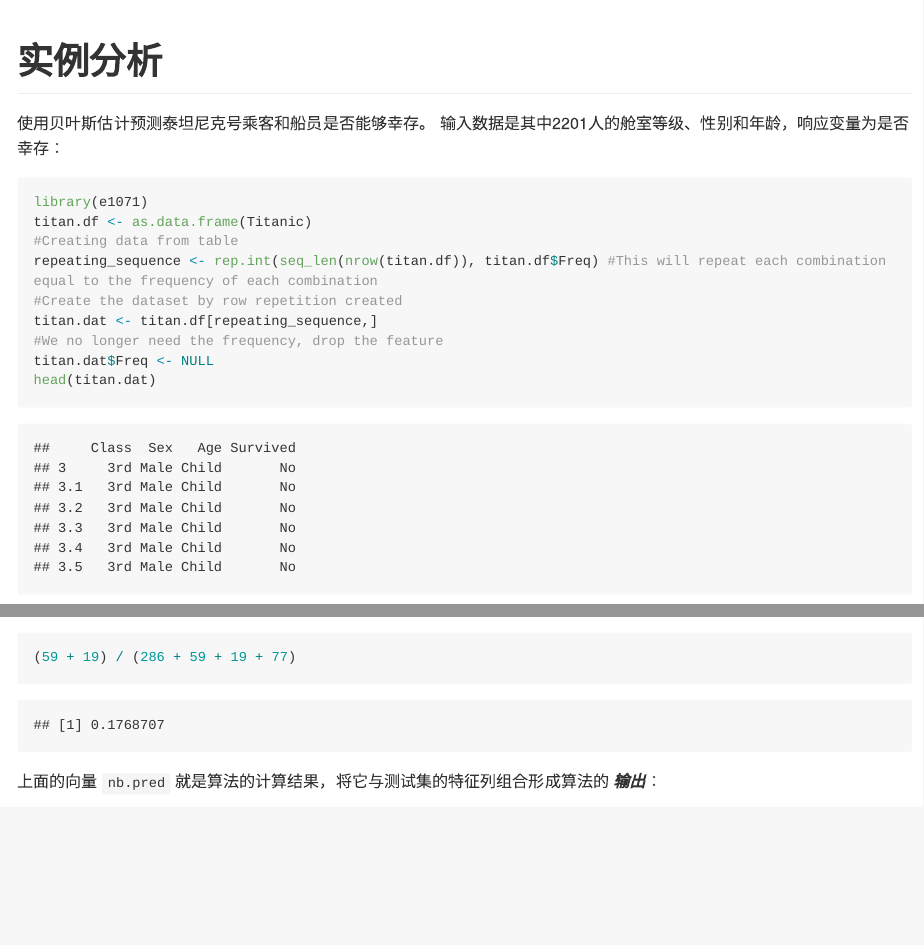
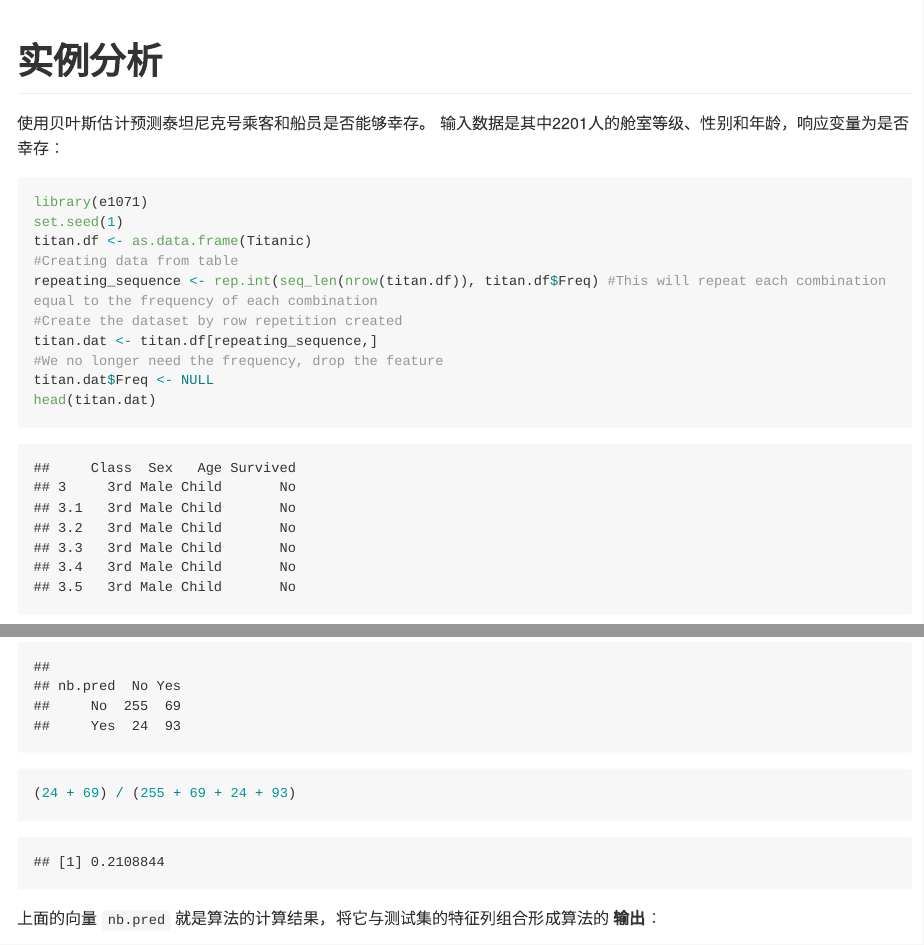
Before and after one commit to leetschau/mlOperatorIntro, an R Markdown document (tutorial/bayes.Rmd): the page in a window 1100 px wide, from 1500 px down, and a second part further down, joined at a grey line. The pictures show the output file tutorial/bayes.md that the author committed with the source, drawn offline in the style of GitHub; long lines of code are wrapped.

Commit message:
update changes in markdown

````diff
--- a/tutorial/bayes.Rmd
+++ b/tutorial/bayes.Rmd
@@ -31,6 +31,7 @@ $$
 输入数据是其中2201人的舱室等级、性别和年龄，响应变量为是否幸存：
 ```{r}
 library(e1071)
+set.seed(1)
 titan.df <- as.data.frame(Titanic)
 #Creating data from table
 repeating_sequence <- rep.int(seq_len(nrow(titan.df)), titan.df$Freq) #This will repeat each combination equal to the frequency of each combination
@@ -65,7 +66,7 @@ nb.model$tables
 nb.pred <- predict(nb.model, newdata = dat.test)
 nb.pred
 table(nb.pred, dat.test$Survived)
-(59 + 19) / (286 + 59 + 19 + 77)
+(24 + 69) / (255 + 69 + 24 + 93)
 ```
 
 上面的向量 `nb.pred` 就是算法的计算结果，将它与测试集的特征列组合形成算法的 **输出**：
````
Also changed, not shown: tutorial/ar.md, tutorial/arima.md, tutorial/bayes.md, 1 other file.
